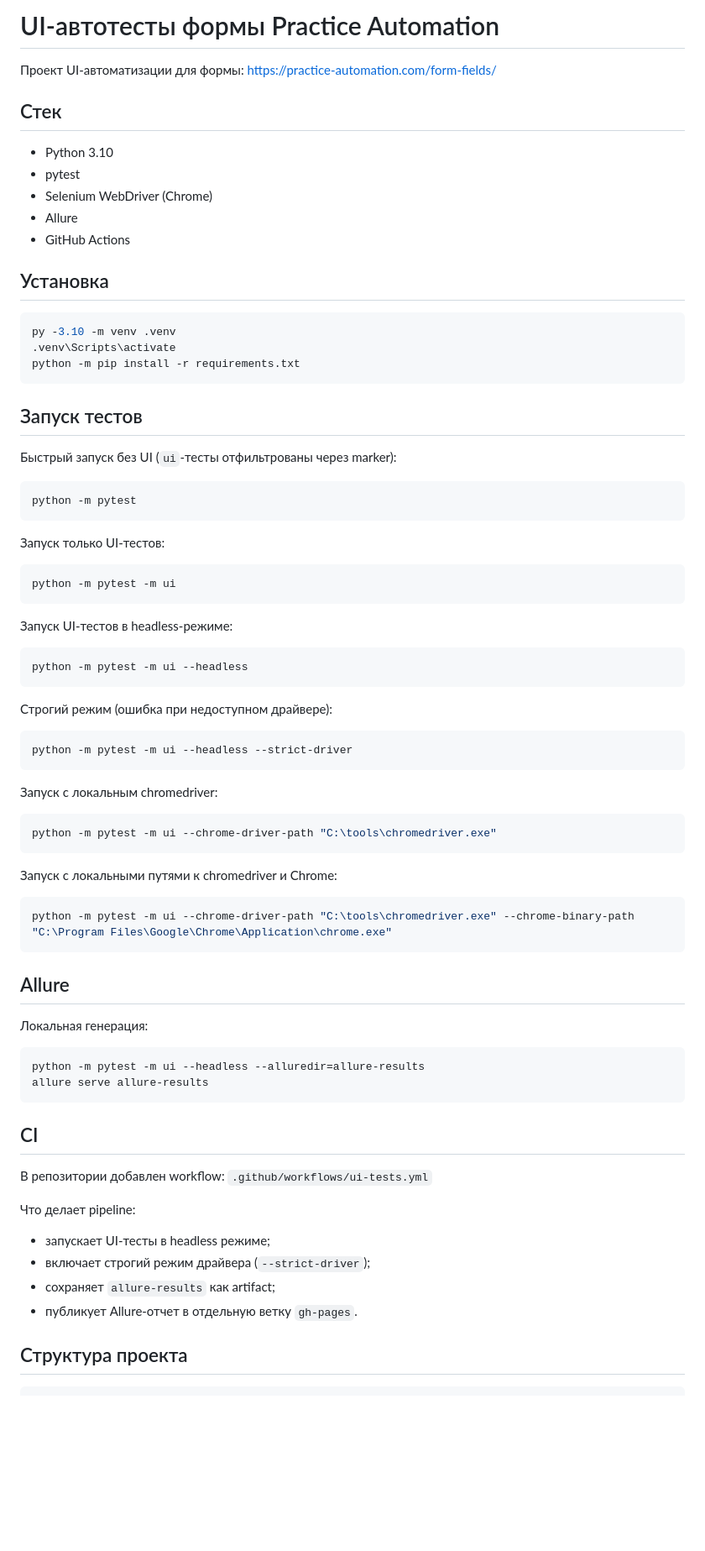
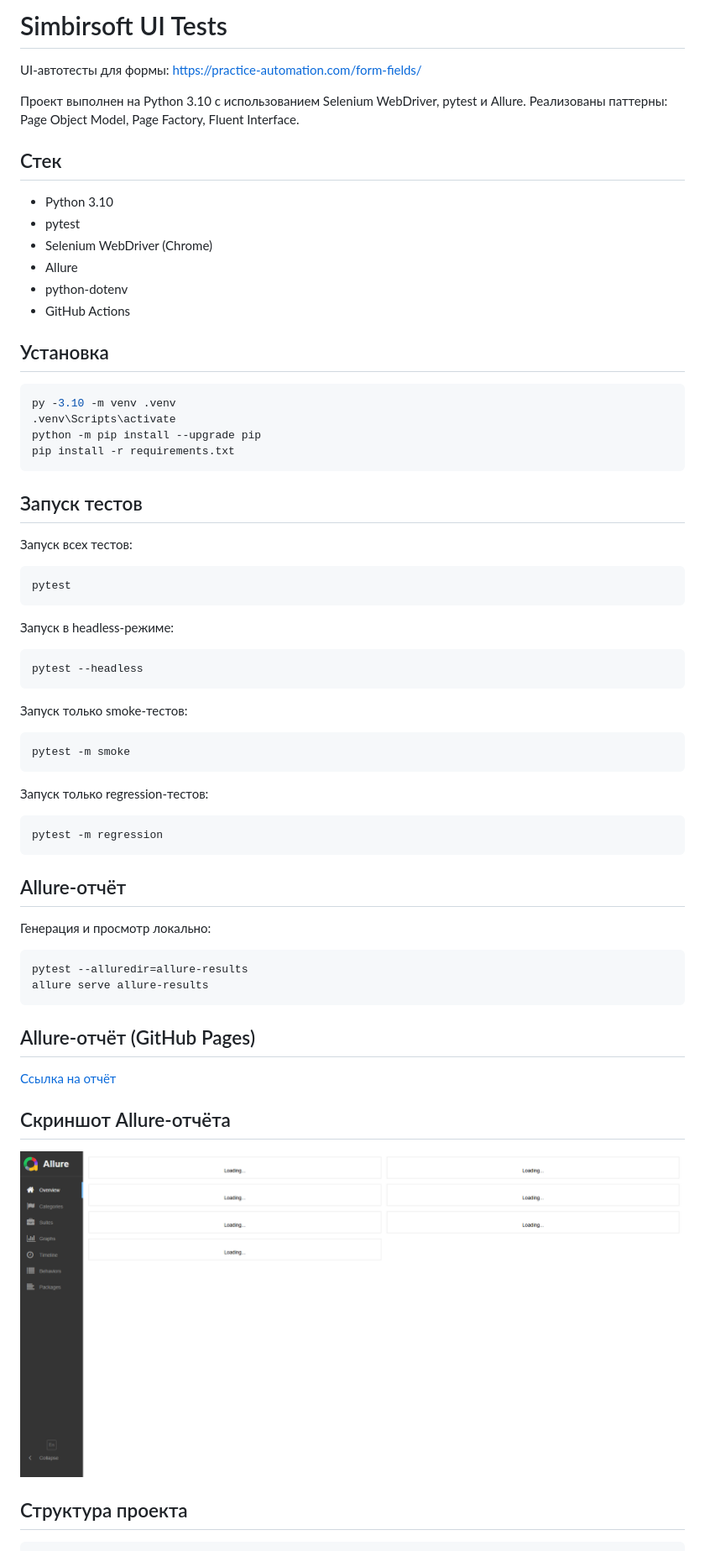
Before and after one commit to FyodorZvygintsev/simbirsoft-ui-tests, a Markdown page: README.md, the part around one of its changes. Shown at 84% size. Drawn GitHub-style; pictures changed too: docs/allure_report.png (added); blank space fills up the shorter version.

Commit message:
refactor: clean ui test project structure and configs

````diff
--- a/README.md
+++ b/README.md
@@ -1,69 +1,63 @@
-# UI-автотесты формы Practice Automation
+# Simbirsoft UI Tests
 
-Проект UI-автоматизации для формы:
-https://practice-automation.com/form-fields/
+UI-автотесты для формы: https://practice-automation.com/form-fields/
+
+Проект выполнен на Python 3.10 с использованием Selenium WebDriver, pytest и Allure.
+Реализованы паттерны: Page Object Model, Page Factory, Fluent Interface.
 
 ## Стек
 - Python 3.10
 - pytest
 - Selenium WebDriver (Chrome)
 - Allure
+- python-dotenv
 - GitHub Actions
 
 ## Установка
 ```bash
 py -3.10 -m venv .venv
 .venv\Scripts\activate
-python -m pip install -r requirements.txt
+python -m pip install --upgrade pip
+pip install -r requirements.txt
 ```
 
 ## Запуск тестов
-Быстрый запуск без UI (`ui`-тесты отфильтрованы через marker):
+
+Запуск всех тестов:
 ```bash
-python -m pytest
+pytest
 ```
 
-Запуск только UI-тестов:
+Запуск в headless-режиме:
 ```bash
-python -m pytest -m ui
+pytest --headless
 ```
 
-Запуск UI-тестов в headless-режиме:
+Запуск только smoke-тестов:
 ```bash
-python -m pytest -m ui --headless
+pytest -m smoke
 ```
 
-Строгий режим (ошибка при недоступном драйвере):
+Запуск только regression-тестов:
 ```bash
-python -m pytest -m ui --headless --strict-driver
+pytest -m regression
 ```
 
-Запуск с локальным chromedriver:
+## Allure-отчёт
+
+Генерация и просмотр локально:
 ```bash
-python -m pytest -m ui --chrome-driver-path "C:\tools\chromedriver.exe"
-```
-
-Запуск с локальными путями к chromedriver и Chrome:
-```bash
-python -m pytest -m ui --chrome-driver-path "C:\tools\chromedriver.exe" --chrome-binary-path "C:\Program Files\Google\Chrome\Application\chrome.exe"
-```
-
-## Allure
-Локальная генерация:
-```bash
-python -m pytest -m ui --headless --alluredir=allure-results
+pytest --alluredir=allure-results
 allure serve allure-results
 ```
 
-## CI
-В репозитории добавлен workflow:
-`.github/workflows/ui-tests.yml`
+## Allure-отчёт (GitHub Pages)
 
-Что делает pipeline:
-- запускает UI-тесты в headless режиме;
-- включает строгий режим драйвера (`--strict-driver`);
-- сохраняет `allure-results` как artifact;
-- публикует Allure-отчет в отдельную ветку `gh-pages`.
+[Ссылка на отчёт](https://fyodorzvygintsev.github.io/simbirsoft-ui-tests/)
+
+## Скриншот Allure-отчёта
+
+![Allure Report](docs/allure_report.png)
 
 ## Структура проекта
 ```text
````
Also changed, not shown: other parts of README.md (+27 -22 lines), 15 other files.
